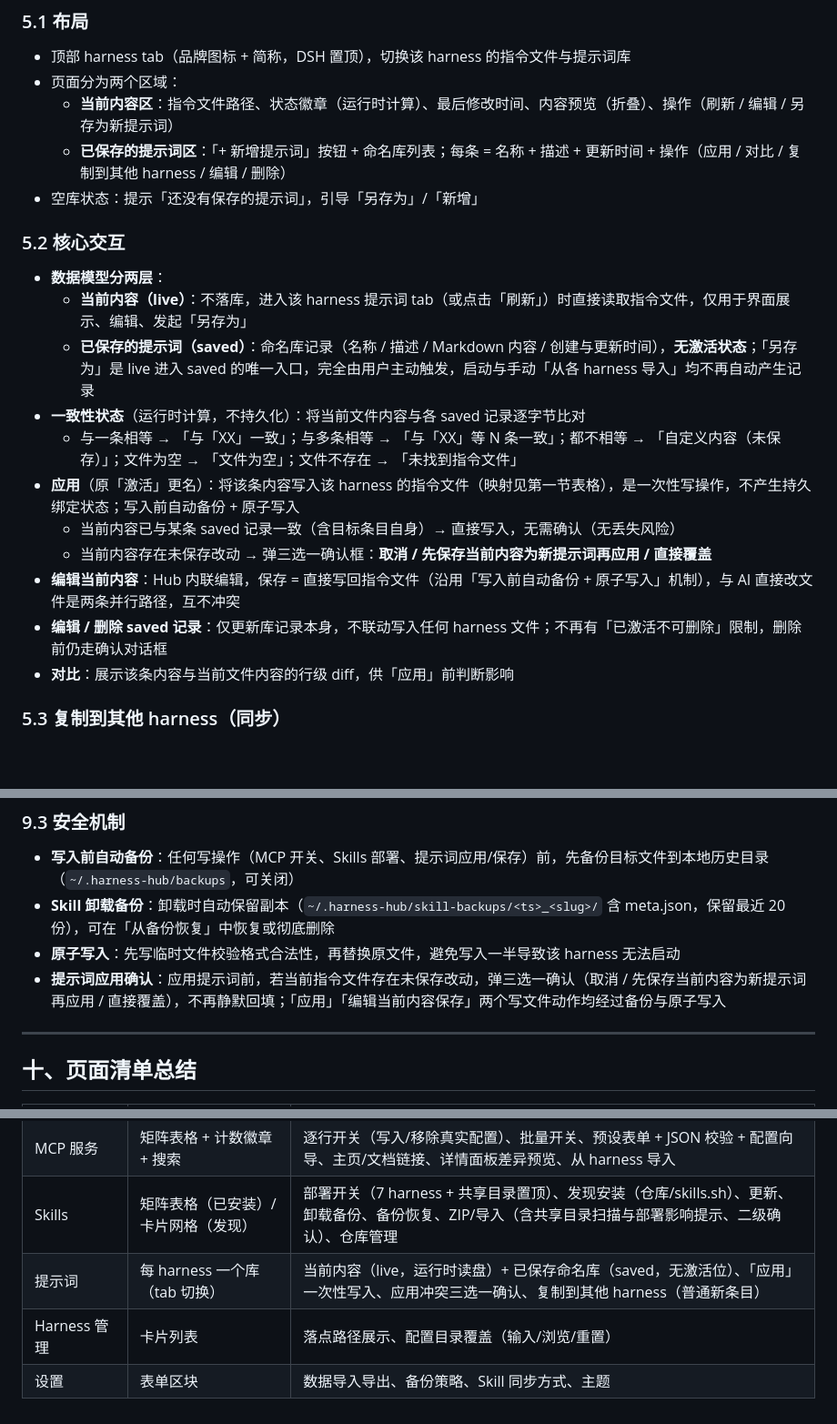
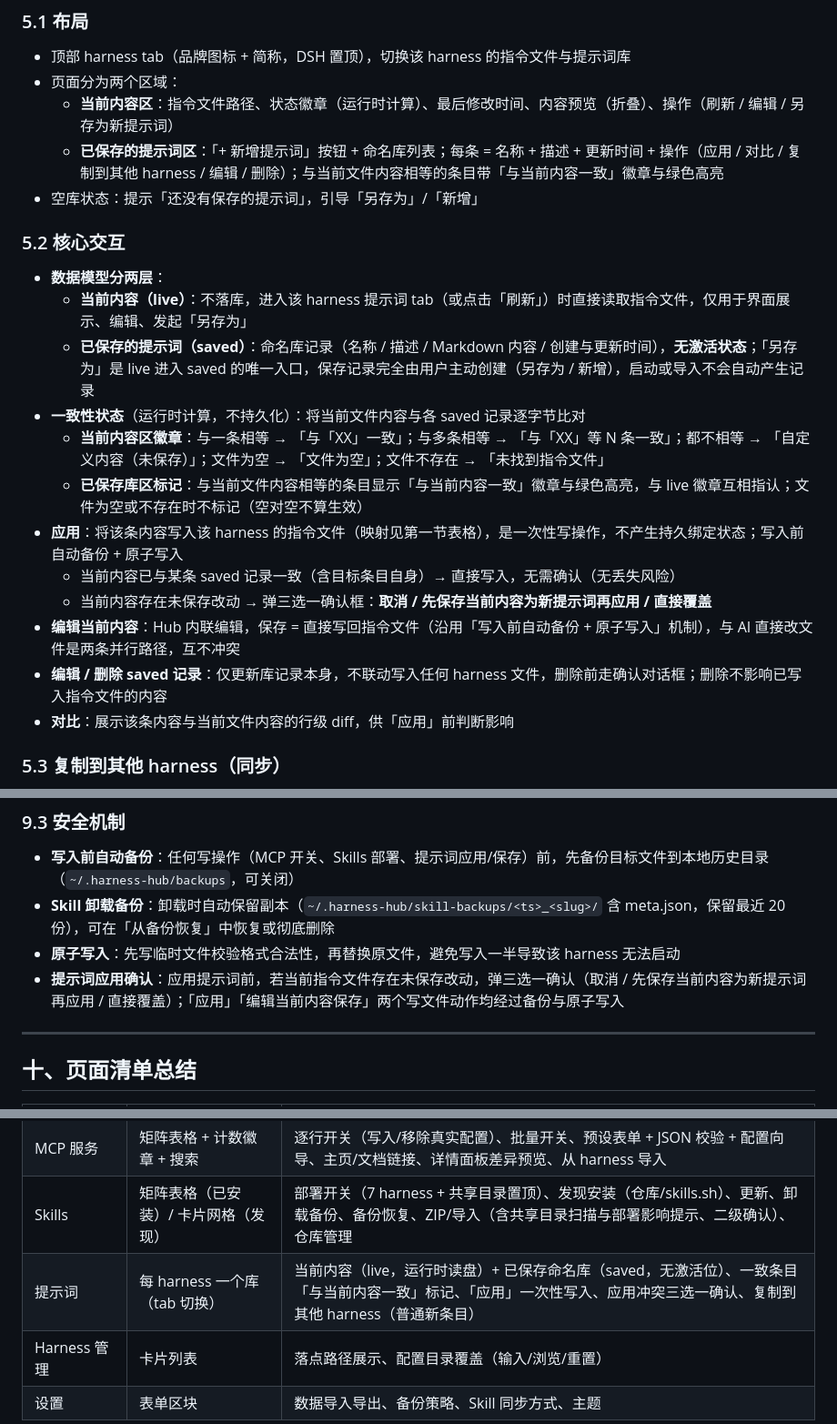
Before and after one commit to Alaric-L/harness-hub, a Markdown page: docs/设计文档.md, 3 parts joined by grey strips. Shown at 91% size. Rendered like a GitHub page; blank space fills up the shorter version.

Commit message:
docs: 设计文档提示词页更新为当前状态

```diff
--- a/docs/设计文档.md
+++ b/docs/设计文档.md
@@ -126,21 +126,22 @@ HarnessHub 是一款基于 Electron 的桌面工具（Windows 安装包），统
 - 顶部 harness tab（品牌图标 + 简称，DSH 置顶），切换该 harness 的指令文件与提示词库
 - 页面分为两个区域：
   - **当前内容区**：指令文件路径、状态徽章（运行时计算）、最后修改时间、内容预览（折叠）、操作（刷新 / 编辑 / 另存为新提示词）
-  - **已保存的提示词区**：「+ 新增提示词」按钮 + 命名库列表；每条 = 名称 + 描述 + 更新时间 + 操作（应用 / 对比 / 复制到其他 harness / 编辑 / 删除）
+  - **已保存的提示词区**：「+ 新增提示词」按钮 + 命名库列表；每条 = 名称 + 描述 + 更新时间 + 操作（应用 / 对比 / 复制到其他 harness / 编辑 / 删除）；与当前文件内容相等的条目带「与当前内容一致」徽章与绿色高亮
 - 空库状态：提示「还没有保存的提示词」，引导「另存为」/「新增」
 
 ### 5.2 核心交互
 
 - **数据模型分两层**：
   - **当前内容（live）**：不落库，进入该 harness 提示词 tab（或点击「刷新」）时直接读取指令文件，仅用于界面展示、编辑、发起「另存为」
-  - **已保存的提示词（saved）**：命名库记录（名称 / 描述 / Markdown 内容 / 创建与更新时间），**无激活状态**；「另存为」是 live 进入 saved 的唯一入口，完全由用户主动触发，启动与手动「从各 harness 导入」均不再自动产生记录
+  - **已保存的提示词（saved）**：命名库记录（名称 / 描述 / Markdown 内容 / 创建与更新时间），**无激活状态**；「另存为」是 live 进入 saved 的唯一入口，保存记录完全由用户主动创建（另存为 / 新增），启动或导入不会自动产生记录
 - **一致性状态**（运行时计算，不持久化）：将当前文件内容与各 saved 记录逐字节比对
-  - 与一条相等 → 「与「XX」一致」；与多条相等 → 「与「XX」等 N 条一致」；都不相等 → 「自定义内容（未保存）」；文件为空 → 「文件为空」；文件不存在 → 「未找到指令文件」
-- **应用**（原「激活」更名）：将该条内容写入该 harness 的指令文件（映射见第一节表格），是一次性写操作，不产生持久绑定状态；写入前自动备份 + 原子写入
+  - **当前内容区徽章**：与一条相等 → 「与「XX」一致」；与多条相等 → 「与「XX」等 N 条一致」；都不相等 → 「自定义内容（未保存）」；文件为空 → 「文件为空」；文件不存在 → 「未找到指令文件」
+  - **已保存库区标记**：与当前文件内容相等的条目显示「与当前内容一致」徽章与绿色高亮，与 live 徽章互相指认；文件为空或不存在时不标记（空对空不算生效）
+- **应用**：将该条内容写入该 harness 的指令文件（映射见第一节表格），是一次性写操作，不产生持久绑定状态；写入前自动备份 + 原子写入
   - 当前内容已与某条 saved 记录一致（含目标条目自身）→ 直接写入，无需确认（无丢失风险）
   - 当前内容存在未保存改动 → 弹三选一确认框：**取消 / 先保存当前内容为新提示词再应用 / 直接覆盖**
 - **编辑当前内容**：Hub 内联编辑，保存 = 直接写回指令文件（沿用「写入前自动备份 + 原子写入」机制），与 AI 直接改文件是两条并行路径，互不冲突
-- **编辑 / 删除 saved 记录**：仅更新库记录本身，不联动写入任何 harness 文件；不再有「已激活不可删除」限制，删除前仍走确认对话框
+- **编辑 / 删除 saved 记录**：仅更新库记录本身，不联动写入任何 harness 文件，删除前走确认对话框；删除不影响已写入指令文件的内容
 - **对比**：展示该条内容与当前文件内容的行级 diff，供「应用」前判断影响
 
 ### 5.3 复制到其他 harness（同步）
@@ -223,7 +224,7 @@ HarnessHub 是一款基于 Electron 的桌面工具（Windows 安装包），统
 - **写入前自动备份**：任何写操作（MCP 开关、Skills 部署、提示词应用/保存）前，先备份目标文件到本地历史目录（`~/.harness-hub/backups`，可关闭）
 - **Skill 卸载备份**：卸载时自动保留副本（`~/.harness-hub/skill-backups/<ts>_<slug>/` 含 meta.json，保留最近 20 份），可在「从备份恢复」中恢复或彻底删除
 - **原子写入**：先写临时文件校验格式合法性，再替换原文件，避免写入一半导致该 harness 无法启动
-- **提示词应用确认**：应用提示词前，若当前指令文件存在未保存改动，弹三选一确认（取消 / 先保存当前内容为新提示词再应用 / 直接覆盖），不再静默回填；「应用」「编辑当前内容保存」两个写文件动作均经过备份与原子写入
+- **提示词应用确认**：应用提示词前，若当前指令文件存在未保存改动，弹三选一确认（取消 / 先保存当前内容为新提示词再应用 / 直接覆盖）；「应用」「编辑当前内容保存」两个写文件动作均经过备份与原子写入
 
 ---
 
@@ -234,6 +235,6 @@ HarnessHub 是一款基于 Electron 的桌面工具（Windows 安装包），统
 | Dashboard | 统计卡 + 概览网格 | 已安装 Harness 计数、各 harness 的 MCP/Skills/提示词启用计数（每行 4 个）、版本卡片（当前/最新版本 + 状态徽标 + 安装/更新）、刷新版本 |
 | MCP 服务 | 矩阵表格 + 计数徽章 + 搜索 | 逐行开关（写入/移除真实配置）、批量开关、预设表单 + JSON 校验 + 配置向导、主页/文档链接、详情面板差异预览、从 harness 导入 |
 | Skills | 矩阵表格（已安装）/ 卡片网格（发现） | 部署开关（7 harness + 共享目录置顶）、发现安装（仓库/skills.sh）、更新、卸载备份、备份恢复、ZIP/导入（含共享目录扫描与部署影响提示、二级确认）、仓库管理 |
-| 提示词 | 每 harness 一个库（tab 切换） | 当前内容（live，运行时读盘）+ 已保存命名库（saved，无激活位）、「应用」一次性写入、应用冲突三选一确认、复制到其他 harness（普通新条目） |
+| 提示词 | 每 harness 一个库（tab 切换） | 当前内容（live，运行时读盘）+ 已保存命名库（saved，无激活位）、一致条目「与当前内容一致」标记、「应用」一次性写入、应用冲突三选一确认、复制到其他 harness（普通新条目） |
 | Harness 管理 | 卡片列表 | 落点路径展示、配置目录覆盖（输入/浏览/重置） |
 | 设置 | 表单区块 | 数据导入导出、备份策略、Skill 同步方式、主题 |
```
